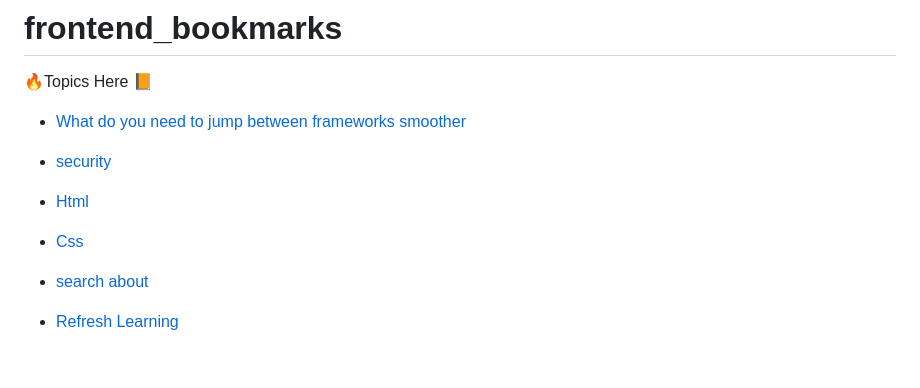
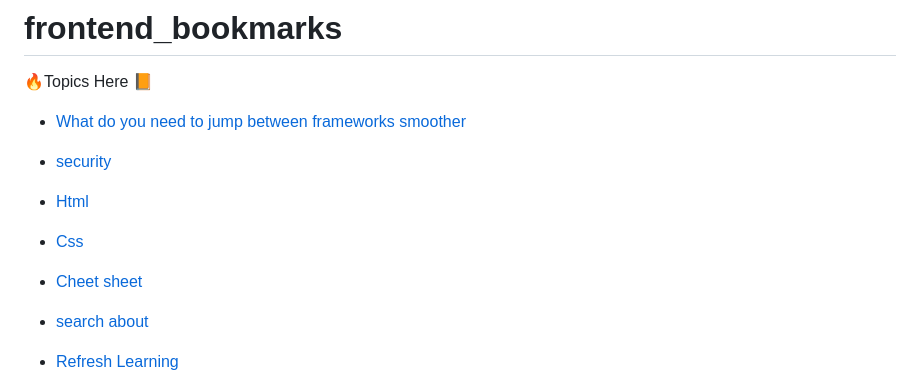
Before and after one commit to FoushWare/frontend_bookmarks, a Markdown page: README.md, the part around the change printed below. GitHub-like rendering; blank space fills up the shorter version.

```diff
--- a/README.md
+++ b/README.md
@@ -10,6 +10,7 @@
 - [security](#comman-patterns-in-security)
 - [Html](#html)
 - [Css](#css)
+- [Cheet sheet](#cheet-sheet)
 - [search about](#search-about)
 - [Refresh Learning](#refresh-learning)
 - [system design and design systems](#system-design-and-design-systems)
```
Also changed, not shown: other parts of README.md (+6 -0 lines).
